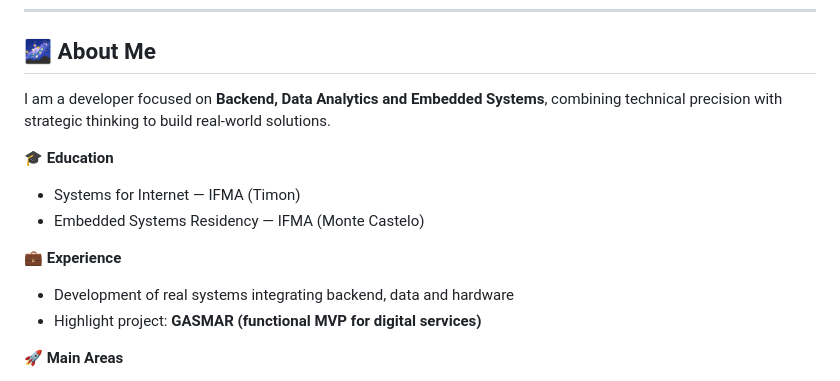
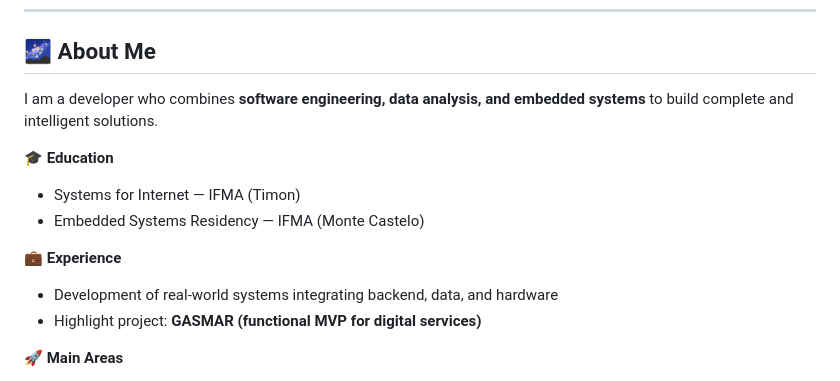
Before and after one commit to fran-ss/fran-ss, a Markdown page: README.md, the part around one of its changes. Rendered like a GitHub page.

Commit message:
Revise README for clarity and enhanced presentation
Updated various sections of the README to improve clarity and presentation. Added images for tech stack and adjusted wording for better readability.

```diff
--- a/README.md
+++ b/README.md
@@ -8,14 +12,14 @@
 
 ## 🌌 About Me
 
-I am a developer focused on **Backend, Data Analytics and Embedded Systems**, combining technical precision with strategic thinking to build real-world solutions.
+I am a developer who combines **software engineering, data analysis, and embedded systems** to build complete and intelligent solutions.
 
 🎓 **Education**
 - Systems for Internet — IFMA (Timon)
 - Embedded Systems Residency — IFMA (Monte Castelo)
 
 💼 **Experience**
-- Development of real systems integrating backend, data and hardware
+- Development of real-world systems integrating backend, data, and hardware
 - Highlight project: **GASMAR (functional MVP for digital services)**
 
 🚀 **Main Areas**
```
Also changed, not shown: other parts of README.md (+59 -25 lines).
